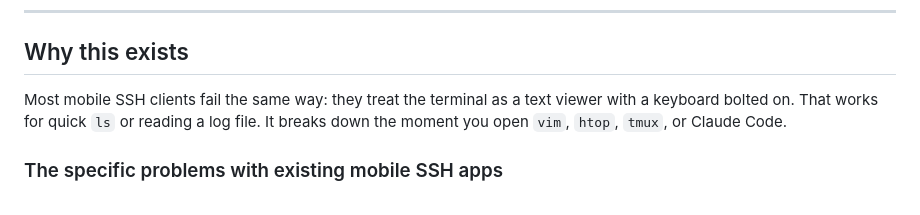
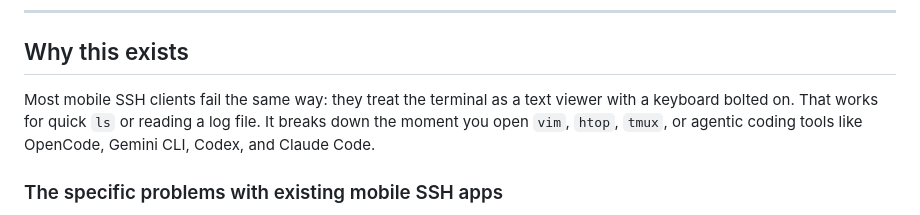
Before and after one commit to matthewfrazier/mobissh, a Markdown page: README.md, the part around the change. GitHub-like rendering.

Commit message:
Update README to include agentic coding tools
Expanded the explanation of issues with mobile SSH clients by mentioning agentic coding tools.

```diff
--- a/README.md
+++ b/README.md
@@ -8,7 +8,7 @@ A mobile-first SSH PWA (Progressive Web App) with a WebSocket bridge. Install to
 
 ## Why this exists
 
-Most mobile SSH clients fail the same way: they treat the terminal as a text viewer with a keyboard bolted on. That works for quick `ls` or reading a log file. It breaks down the moment you open `vim`, `htop`, `tmux`, or Claude Code.
+Most mobile SSH clients fail the same way: they treat the terminal as a text viewer with a keyboard bolted on. That works for quick `ls` or reading a log file. It breaks down the moment you open `vim`, `htop`, `tmux`, or agentic coding tools like OpenCode, Gemini CLI, Codex, and Claude Code.
 
 ### The specific problems with existing mobile SSH apps
 
```
